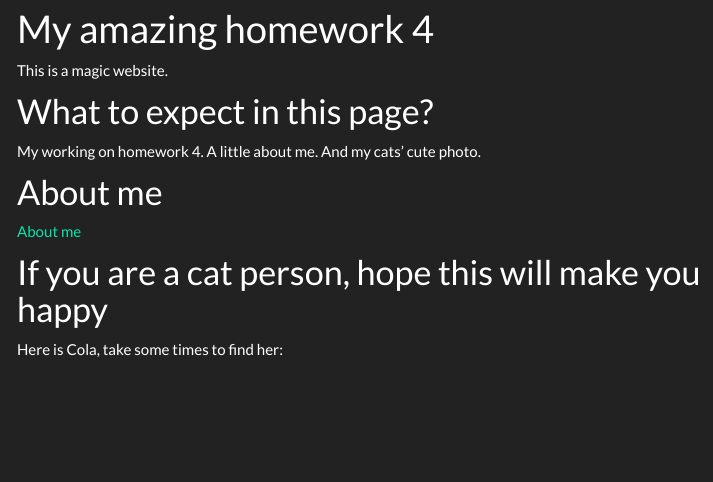
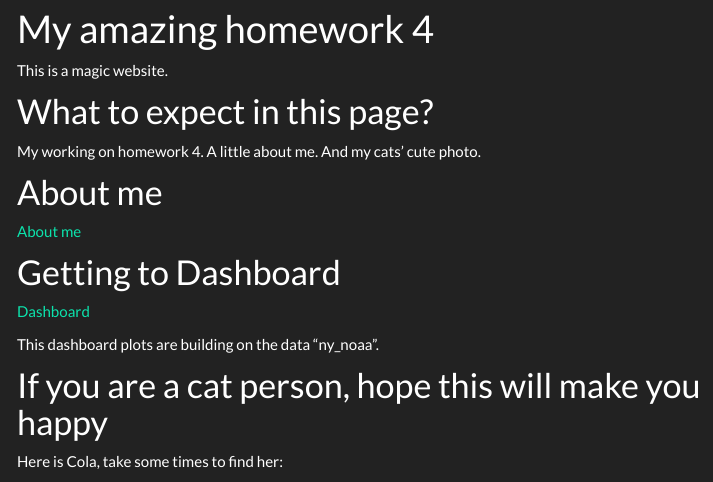
Before and after one commit to Shane-1996/Shane-1996.github.io, an R Markdown document (index.Rmd): the page in a window 1100 px wide, from 70 px down. The pictures show the output file index.html that the author committed with the source, opened offline; library style sheets and scripts come from the installed R packages; menus at the side of the page are left out.

Commit message:
get the dashboard link

```diff
--- a/index.Rmd
+++ b/index.Rmd
@@ -17,6 +17,12 @@ My working on homework 4. A little about me. And my cats' cute photo.
 
 [About me](about_me.html)
 
+# Getting to Dashboard
+
+[Dashboard](dashboard.html)
+
+This dashboard plots are building on the data "ny_noaa".
+
 
 # If you are a cat person, hope this will make you happy
 
```
Also changed, not shown: index.html.
